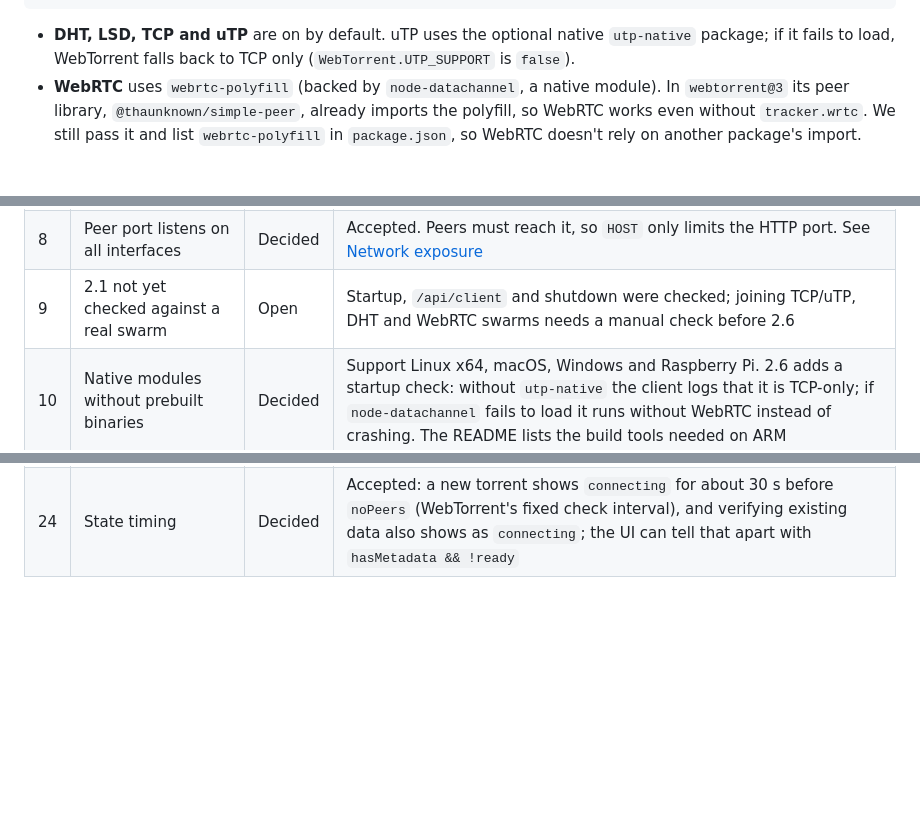
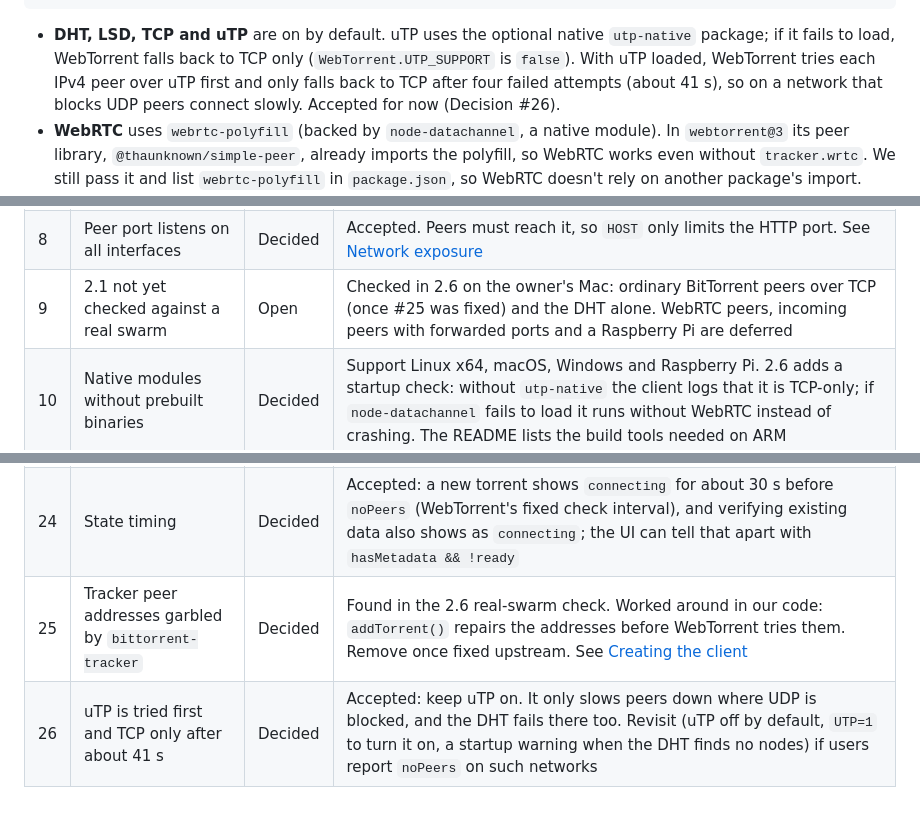
Before and after one commit to olidbooty/stream, a Markdown page: ARCHITECTURE.md, 3 parts joined by grey strips. Rendered like a GitHub page; blank space fills up the shorter version.

Commit message:
Record decisions 25 and 26 and the 2.6 swarm check
Co-Authored-By: Claude Opus 5.5 <noreply@anthropic.com>
Claude-Session: https://claude.ai/code/session_018DeLrR21BV1chhyesMaFRp

```diff
--- a/ARCHITECTURE.md
+++ b/ARCHITECTURE.md
@@ -238,7 +238,10 @@ const client = new WebTorrent({
 
 - **DHT, LSD, TCP and uTP** are on by default. uTP uses the optional native
   `utp-native` package; if it fails to load, WebTorrent falls back to TCP
-  only (`WebTorrent.UTP_SUPPORT` is `false`).
+  only (`WebTorrent.UTP_SUPPORT` is `false`). With uTP loaded, WebTorrent
+  tries each IPv4 peer over uTP first and only falls back to TCP after four
+  failed attempts (about 41 s), so on a network that blocks UDP peers connect
+  slowly. Accepted for now (Decision #26).
 - **WebRTC** uses `webrtc-polyfill` (backed by `node-datachannel`, a native
   module). In `webtorrent@3` its peer library, `@thaunknown/simple-peer`,
   already imports the polyfill, so WebRTC works even without `tracker.wrtc`.
@@ -411,7 +414,7 @@ design stays next to the code.
 | 6 | Test environment limits | Decided | Unit tests use the shared fake and never join a real swarm; real peers and playback are checked by hand ([TESTING.md](TESTING.md#manual-testing)) until 4.5 |
 | 7 | Keep WebTorrent's automatic UPnP/NAT-PMP port mapping? | Decided | Off by default: the client gets `natUpnp: false` and `natPmp: false`, and `PORT_MAPPING=1` turns both on. No silent router changes; users forward `TORRENT_PORT` by hand, documented in the README. Implemented in 2.6 |
 | 8 | Peer port listens on all interfaces | Decided | Accepted. Peers must reach it, so `HOST` only limits the HTTP port. See [Network exposure](#network-exposure) |
-| 9 | 2.1 not yet checked against a real swarm | Open | Startup, `/api/client` and shutdown were checked; joining TCP/uTP, DHT and WebRTC swarms needs a manual check before 2.6 |
+| 9 | 2.1 not yet checked against a real swarm | Open | Checked in 2.6 on the owner's Mac: ordinary BitTorrent peers over TCP (once #25 was fixed) and the DHT alone. WebRTC peers, incoming peers with forwarded ports and a Raspberry Pi are deferred |
 | 10 | Native modules without prebuilt binaries | Decided | Support Linux x64, macOS, Windows and Raspberry Pi. 2.6 adds a startup check: without `utp-native` the client logs that it is TCP-only; if `node-datachannel` fails to load it runs without WebRTC instead of crashing. The README lists the build tools needed on ARM |
 | 11 | Torrents make the server contact hosts the adder chose | Decided | Strip a magnet's `xs=` URL before `client.add()`. Drop tracker and web seed URLs that aren't http(s)/udp/wss or whose host is localhost or a literal loopback, private, link-local or unspecified IP. Hostnames that resolve to LAN addresses still pass. Implemented in 2.6, before 2.5. See [Network exposure](#network-exposure) |
 | 12 | No authentication on the torrent API | Decided | Accepted for a home LAN, as in [Network exposure](#network-exposure). Anyone on the LAN can add and remove torrents; 4.3 limits disk use |
@@ -427,3 +430,5 @@ design stays next to the code.
 | 22 | Failed torrents | Decided | Kept in memory with `state: 'error'` until deleted or re-added, at most 50, lost on restart like #13. WebTorrent has already deleted their files, so a retry starts from zero. See [State and events](#state-and-events) |
 | 23 | `seeding` needs every file | Decided | Progress and state follow the selection (#18): progress is computed from the selected files and `seeding` means every selected file is done, instead of `torrent.done`/`torrent.progress`, which count every file. Implemented in 3.3 |
 | 24 | State timing | Decided | Accepted: a new torrent shows `connecting` for about 30 s before `noPeers` (WebTorrent's fixed check interval), and verifying existing data also shows as `connecting`; the UI can tell that apart with `hasMetadata && !ready` |
+| 25 | Tracker peer addresses garbled by `bittorrent-tracker` | Decided | Found in the 2.6 real-swarm check. Worked around in our code: `addTorrent()` repairs the addresses before WebTorrent tries them. Remove once fixed upstream. See [Creating the client](#creating-the-client) |
+| 26 | uTP is tried first and TCP only after about 41 s | Decided | Accepted: keep uTP on. It only slows peers down where UDP is blocked, and the DHT fails there too. Revisit (uTP off by default, `UTP=1` to turn it on, a startup warning when the DHT finds no nodes) if users report `noPeers` on such networks |
```
